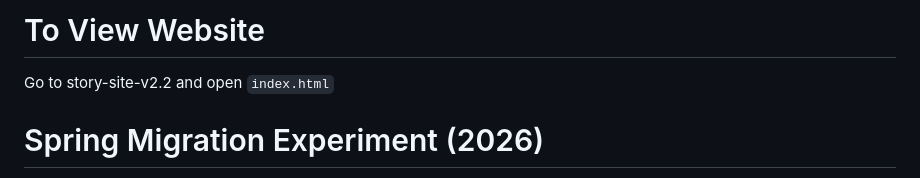
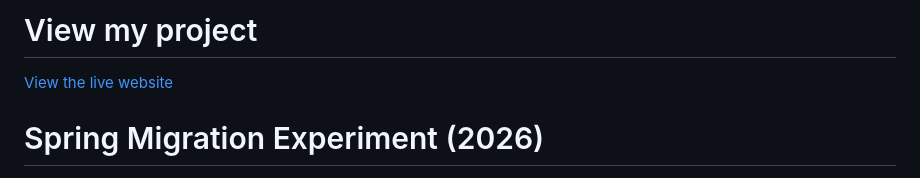
Before and after one commit to rose488/Github_RS_Migration-Experiment, a Markdown page: README.md, the part around the change. Rendered like a GitHub page.

Commit message:
Update README for project visibility and link

```diff
--- a/README.md
+++ b/README.md
@@ -1,6 +1,6 @@
-# To View Website
+# View my project
 
-Go to story-site-v2.2 and open `index.html`
+[View the live website](https://rose488.github.io/Github_RS_Migration-Experiment/)
 
 # Spring Migration Experiment (2026)
 
```
